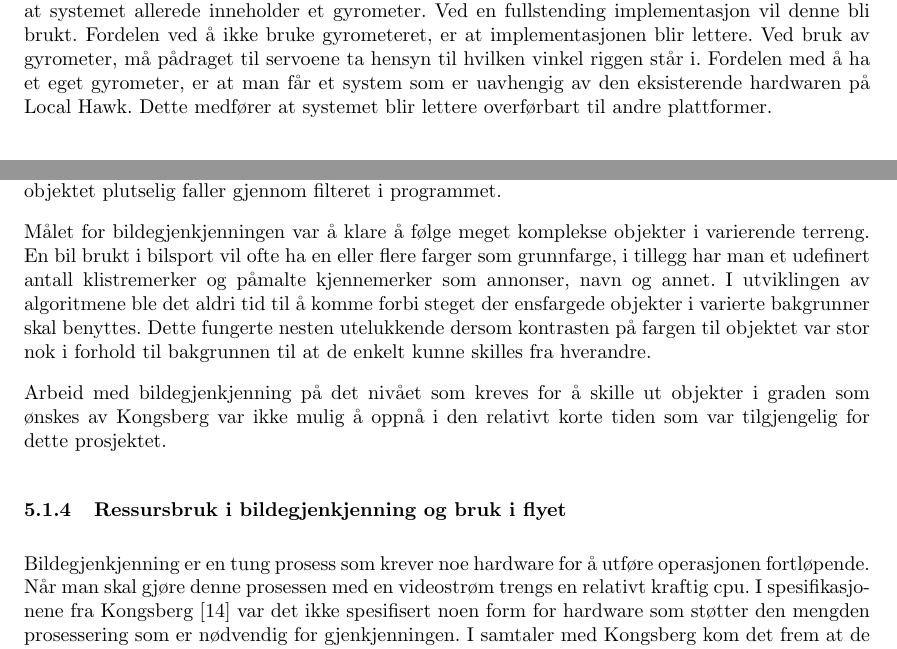
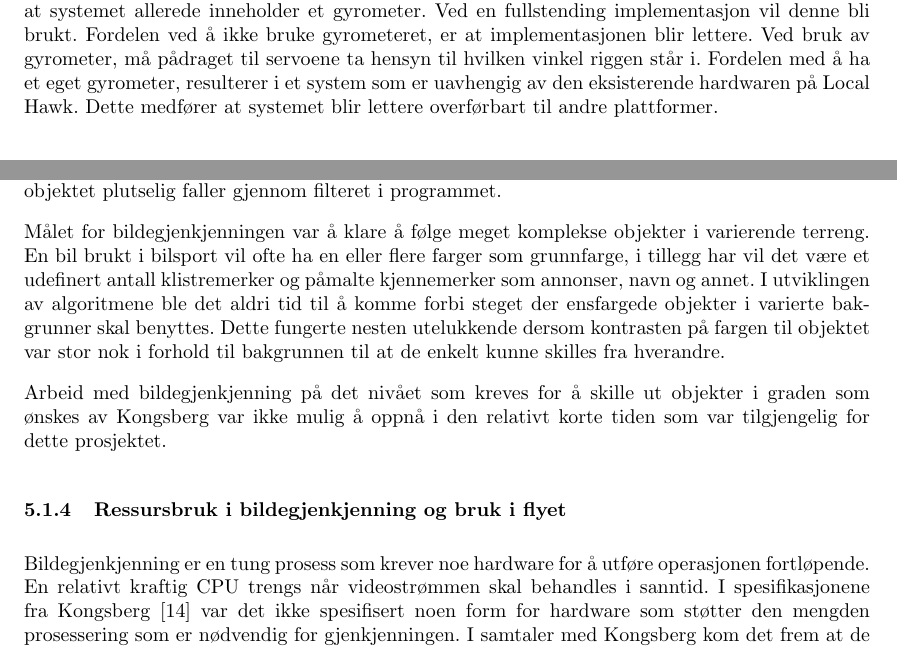
Before and after one commit to Aqwis/instrumentering-og-styring, a LaTeX paper (Ny-rapport/top.tex, which reads Ny-rapport/diskusjon.tex): two parts of page 21 of 25, joined at a grey line, cut so that both start at the same text. Compiled offline with pdfLaTeX.

Commit message:
"Man" i diskusjon

```diff
--- a/Ny-rapport/diskusjon.tex
+++ b/Ny-rapport/diskusjon.tex
@@ -31,20 +31,20 @@ På grunn av liten tid til testing mot slutten av prosjektet ble også servomoto
 \subsubsection{Gyrometer}
 Gyrometeret i systemet skulle bli benyttet til å simulere flyets krengninger. Det kunne da bli demostrert hvordan riggen ville oppføre seg mens den var i bevegelse. Drivere til gyrometeret fantes ferdig til Arduino, og det var få problemer å få det til å virke. Det oppsto derimot problemer da servoene skulle implimenteres i samme program. Det ble konflikt mellom de to bibliotekene fordi begge benytter seg av samme timer på Arduinoen. Siden det ikke er multithreading på Arduino, er det ikke mulig å få et \textcolor{red}{?kongruent?} program. Gyro-biblioteket fungerte også bra til Raspberry Pi. Gyrometeret ble valgt bort da det var problematisk å få servoene til å virke på Raspbery Pi. En løsning med en enkelt Arduino og tre servoer servoer ble derfor benyttet.
 
-For systemets helhet, er ikke gyrometeret vital. I spesifikasjonene til Kongsberg blir det presisert at systemet allerede inneholder et gyrometer. Ved en fullstending implementasjon vil denne bli brukt. Fordelen ved å ikke bruke gyrometeret, er at implementasjonen blir lettere. Ved bruk av gyrometer, må pådraget til servoene ta hensyn til hvilken vinkel riggen står i. Fordelen med å ha et eget gyrometer, er at man får et system som er uavhengig av den eksisterende hardwaren på Local Hawk. Dette medfører at systemet blir lettere overførbart til andre plattformer.
+For systemets helhet, er ikke gyrometeret vital. I spesifikasjonene til Kongsberg blir det presisert at systemet allerede inneholder et gyrometer. Ved en fullstending implementasjon vil denne bli brukt. Fordelen ved å ikke bruke gyrometeret, er at implementasjonen blir lettere. Ved bruk av gyrometer, må pådraget til servoene ta hensyn til hvilken vinkel riggen står i. Fordelen med å ha et eget gyrometer, resulterer i et system som er uavhengig av den eksisterende hardwaren på Local Hawk. Dette medfører at systemet blir lettere overførbart til andre plattformer.
 
 \subsubsection{Bildegjenkjenning}
 
 Det tok ikke veldig lang tid før det måtte erkjennes at bildegjenkjenningen var mye mer utfordrende enn først antatt. Selv en oppgave som å følge et ensfarget objekt medfører ganske komplekse algoritmer, og små endringer i lysforhold kan være nok til å endre kvaliteten på et bilde nok til at objektet plutselig faller gjennom filteret i programmet.
 
-Målet for bildegjenkjenningen var å klare å følge meget komplekse objekter i varierende terreng. En bil brukt i bilsport vil ofte ha en eller flere farger som grunnfarge, i tillegg har man et udefinert antall klistremerker og påmalte kjennemerker som annonser, navn og annet. I utviklingen av algoritmene ble det aldri tid til å komme forbi steget der ensfargede objekter i varierte bakgrunner skal benyttes. Dette fungerte nesten utelukkende dersom kontrasten på fargen til objektet var stor nok i forhold til bakgrunnen til at de enkelt kunne skilles fra hverandre.
+Målet for bildegjenkjenningen var å klare å følge meget komplekse objekter i varierende terreng. En bil brukt i bilsport vil ofte ha en eller flere farger som grunnfarge, i tillegg har vil det være et udefinert antall klistremerker og påmalte kjennemerker som annonser, navn og annet. I utviklingen av algoritmene ble det aldri tid til å komme forbi steget der ensfargede objekter i varierte bakgrunner skal benyttes. Dette fungerte nesten utelukkende dersom kontrasten på fargen til objektet var stor nok i forhold til bakgrunnen til at de enkelt kunne skilles fra hverandre.
 
 Arbeid med bildegjenkjenning på det nivået som kreves for å skille ut objekter i graden som ønskes av Kongsberg var ikke mulig å oppnå i den relativt korte tiden som var tilgjengelig for dette prosjektet.
 
 
 \subsubsection{Ressursbruk i bildegjenkjenning og bruk i flyet}
 
-Bildegjenkjenning er en tung prosess som krever noe hardware for å utføre operasjonen fortløpende. Når man skal gjøre denne prosessen med en videostrøm trengs en relativt kraftig cpu. I spesifikasjonene fra Kongsberg \cite{LocalHawkPDF} var det ikke spesifisert noen form for hardware som støtter den mengden prosessering som er nødvendig for gjenkjenningen. I samtaler med Kongsberg kom det frem at de vurderte å utstyre flyet med en egen GPU for å utføre bildegjenkjenning.
+Bildegjenkjenning er en tung prosess som krever noe hardware for å utføre operasjonen fortløpende. En relativt kraftig CPU trengs når videostrømmen skal behandles i sanntid. I spesifikasjonene fra Kongsberg \cite{LocalHawkPDF} var det ikke spesifisert noen form for hardware som støtter den mengden prosessering som er nødvendig for gjenkjenningen. I samtaler med Kongsberg kom det frem at de vurderte å utstyre flyet med en egen GPU for å utføre bildegjenkjenning.
 
 GPU har i nyere tid kommet til en formfaktor og energibruk som egner seg godt til bruk for et prosjekt som dette. OpenCV har egne pakker som inkluderer støtte for bruk av GPU for behandling av bilder, og kodebasen som er utviklet i dette prosjektet kan derfor i stor grad benyttes selv om denne løsningen blir brukt.
 
```
Also changed, not shown: Ny-rapport/diskusjon.tex (4 more changed lines).
